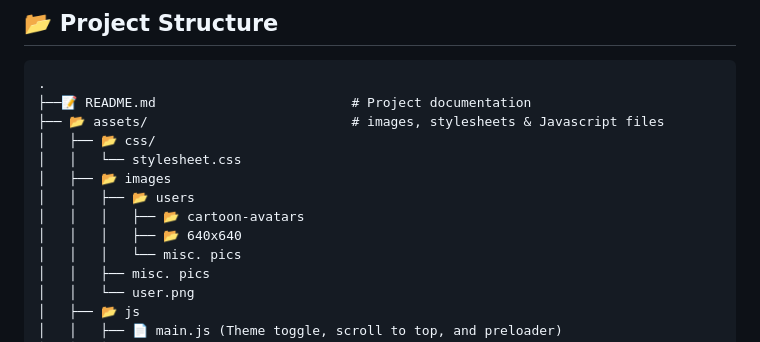
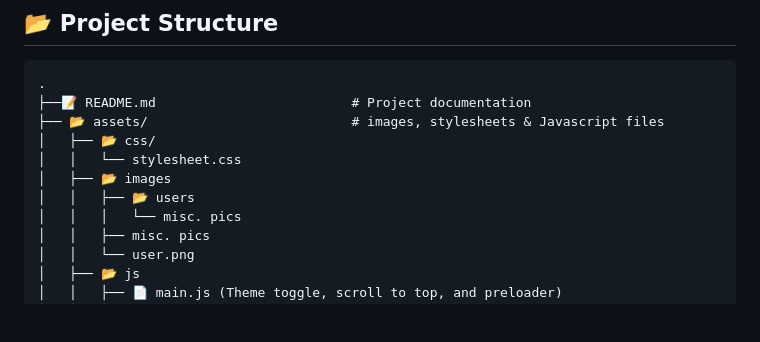
Before and after one commit to n-genesis/ngen-admin-template, a Markdown page: README.md, the part around the change. Rendered like a GitHub page; blank space fills up the shorter version.

Commit message:
Remove directoies

```diff
--- a/README.md
+++ b/README.md
@@ -77,8 +77,6 @@ All the notable changes to the template will be listed here. Most change will be
 │   │   └── stylesheet.css
 │   ├── 📂 images
 │   │   ├── 📂 users
-│   │   │   ├── 📂 cartoon-avatars
-│   │   │   ├── 📂 640x640
 │   │   │   └── misc. pics
 │   │   ├── misc. pics
 │   │   └── user.png
```
